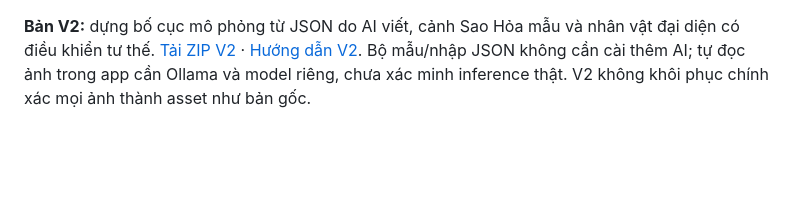
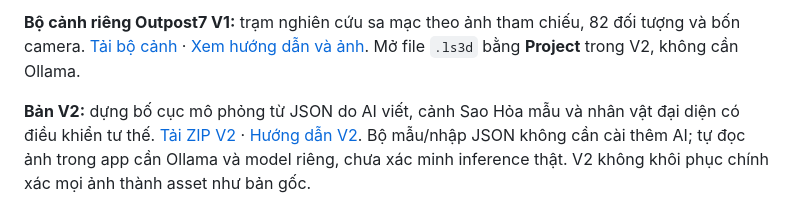
Before and after one commit to lsmedia2105/lsmedia, a Markdown page: README.md, the part around the change. GitHub-like rendering; blank space fills up the shorter version.

Commit message:
Add Outpost7 V1 reference-based 3D scene, GLB and studio project

```diff
--- a/README.md
+++ b/README.md
@@ -1,3 +1,5 @@
+**Bộ cảnh riêng Outpost7 V1:** trạm nghiên cứu sa mạc theo ảnh tham chiếu, 82 đối tượng và bốn camera. [Tải bộ cảnh](https://github.com/lsmedia2105/lsmedia/raw/main/scene-studio/assets/outpost7-v1/Outpost7-V1.zip) · [Xem hướng dẫn và ảnh](scene-studio/assets/outpost7-v1/README.md). Mở file `.ls3d` bằng **Project** trong V2, không cần Ollama.
+
 **Bản V2:** dựng bố cục mô phỏng từ JSON do AI viết, cảnh Sao Hỏa mẫu và nhân vật đại diện có điều khiển tư thế. [Tải ZIP V2](https://github.com/lsmedia2105/lsmedia/raw/main/releases/LS-Pixel-Studio-V2.zip) · [Hướng dẫn V2](scene-studio/README.md). Bộ mẫu/nhập JSON không cần cài thêm AI; tự đọc ảnh trong app cần Ollama và model riêng, chưa xác minh inference thật. V2 không khôi phục chính xác mọi ảnh thành asset như bản gốc.
 
 **Bản V1:** sửa lỗi `UnicodeEncodeError / cp1252` khi tạo model trên Windows. [Tải ZIP V1](https://github.com/lsmedia2105/lsmedia/raw/main/releases/LS-Pixel-Studio-V1.zip). Copy đè vào thư mục cũ, không cần cài lại AI.
```
Also changed, not shown: scene-studio/assets/outpost7-v1/preview-render.png (added), scene-studio/assets/outpost7-v1/preview-studio.png (added), 6 other files.
